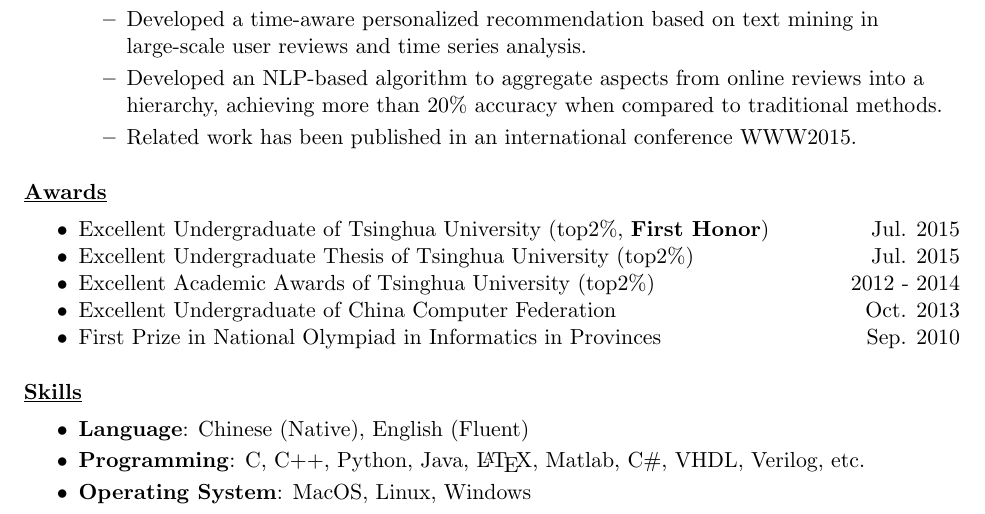
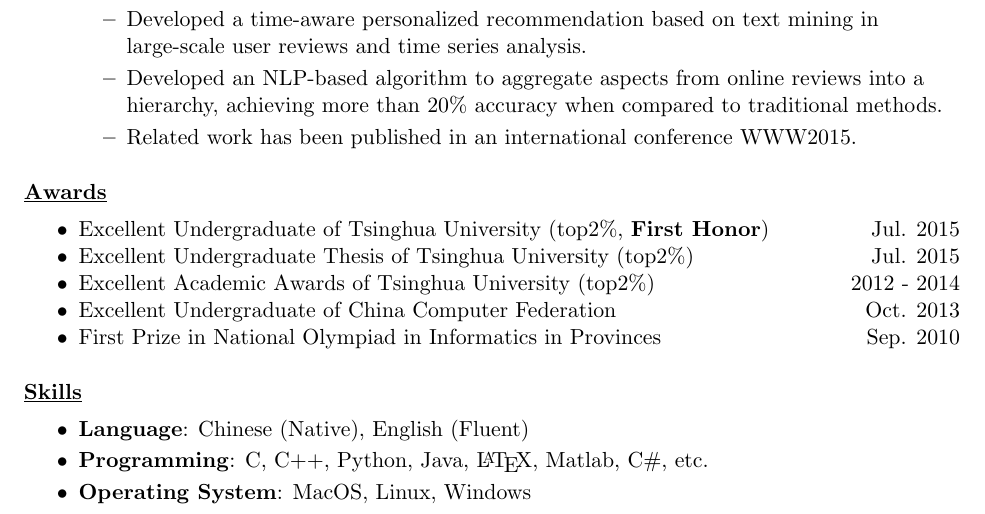
Before and after one commit to zhhthu11/resume, a LaTeX CV (resume.tex): part of the page, cut so that both start at the same text. Compiled offline with pdfLaTeX.

Commit message:
resume update

```diff
--- a/resume.tex
+++ b/resume.tex
@@ -83,7 +83,7 @@
 { \textbf{\underline{Skills}}}
 \begin{itemize}
     \item \textbf{Language}: Chinese (Native), English (Fluent)\\\smallskip
-    \item \textbf{Programming}: C, C++, Python, Java, {\LaTeX},  Matlab, C\#, VHDL, Verilog, etc.\\\smallskip
+    \item \textbf{Programming}: C, C++, Python, Java, {\LaTeX},  Matlab, C\#, etc.\\\smallskip
     \item \textbf{Operating System}: MacOS, Linux, Windows
 \end{itemize}
 
```
Also changed, not shown: resume.pdf, resume_Honghui_Zhang.pdf.
